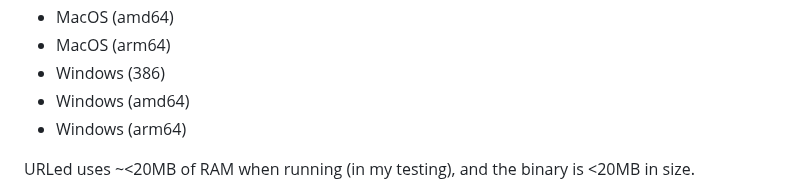
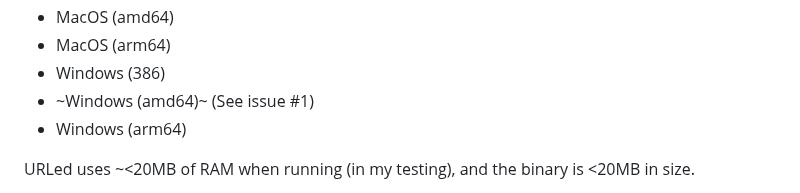
Before and after one commit to masoncfrancis/urled, a Markdown page: README.md, the part around the change. GitHub-like rendering.

```diff
--- a/README.md
+++ b/README.md
@@ -34,7 +34,7 @@ URLed is available for these operating systems/architectures:
 - MacOS (amd64)
 - MacOS (arm64)
 - Windows (386)
-- Windows (amd64)
+- ~Windows (amd64)~ (See issue #1)
 - Windows (arm64)
 
 URLed uses ~<20MB of RAM when running (in my testing), and the binary is <20MB in size.
```
